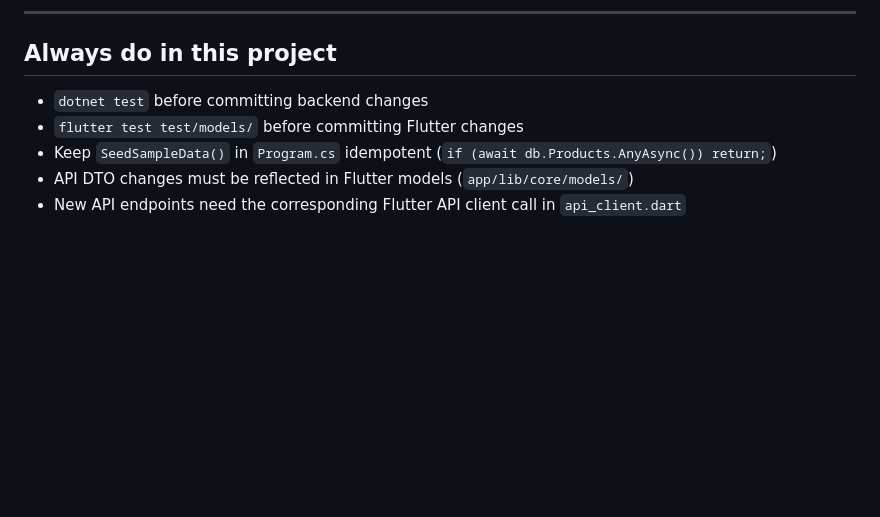
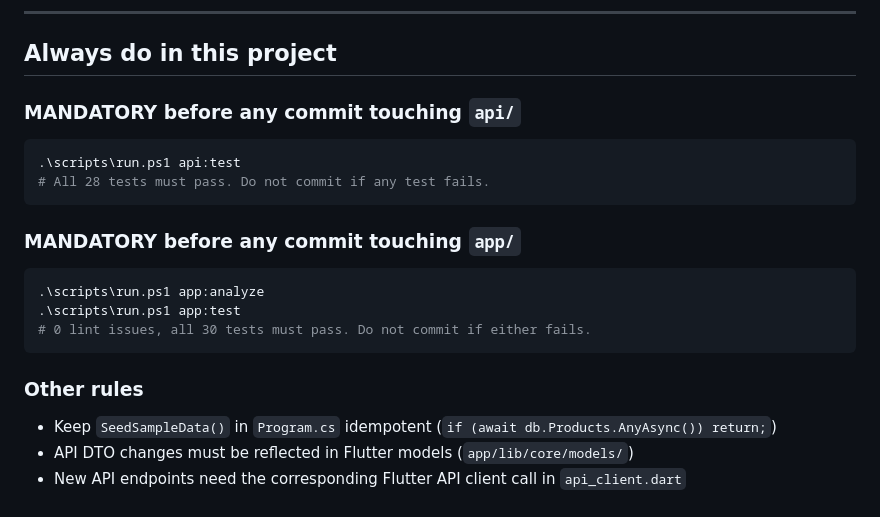
Before and after one commit to e-ortega/CanastaCRApp, a Markdown page: CLAUDE.md, the part around the change. Rendered like a GitHub page; blank space fills up the shorter version.

Commit message:
Enforce test runs before commits in CLAUDE.md

````diff
--- a/CLAUDE.md
+++ b/CLAUDE.md
@@ -417,8 +417,21 @@ Deploy step runs: `dotnet ef database update` against production PostgreSQL conn
 ---
 
 ## Always do in this project
-- `dotnet test` before committing backend changes
-- `flutter test test/models/` before committing Flutter changes
+
+### MANDATORY before any commit touching `api/`
+```powershell
+.\scripts\run.ps1 api:test
+# All 28 tests must pass. Do not commit if any test fails.
+```
+
+### MANDATORY before any commit touching `app/`
+```powershell
+.\scripts\run.ps1 app:analyze
+.\scripts\run.ps1 app:test
+# 0 lint issues, all 30 tests must pass. Do not commit if either fails.
+```
+
+### Other rules
 - Keep `SeedSampleData()` in `Program.cs` idempotent (`if (await db.Products.AnyAsync()) return;`)
 - API DTO changes must be reflected in Flutter models (`app/lib/core/models/`)
 - New API endpoints need the corresponding Flutter API client call in `api_client.dart`
````
